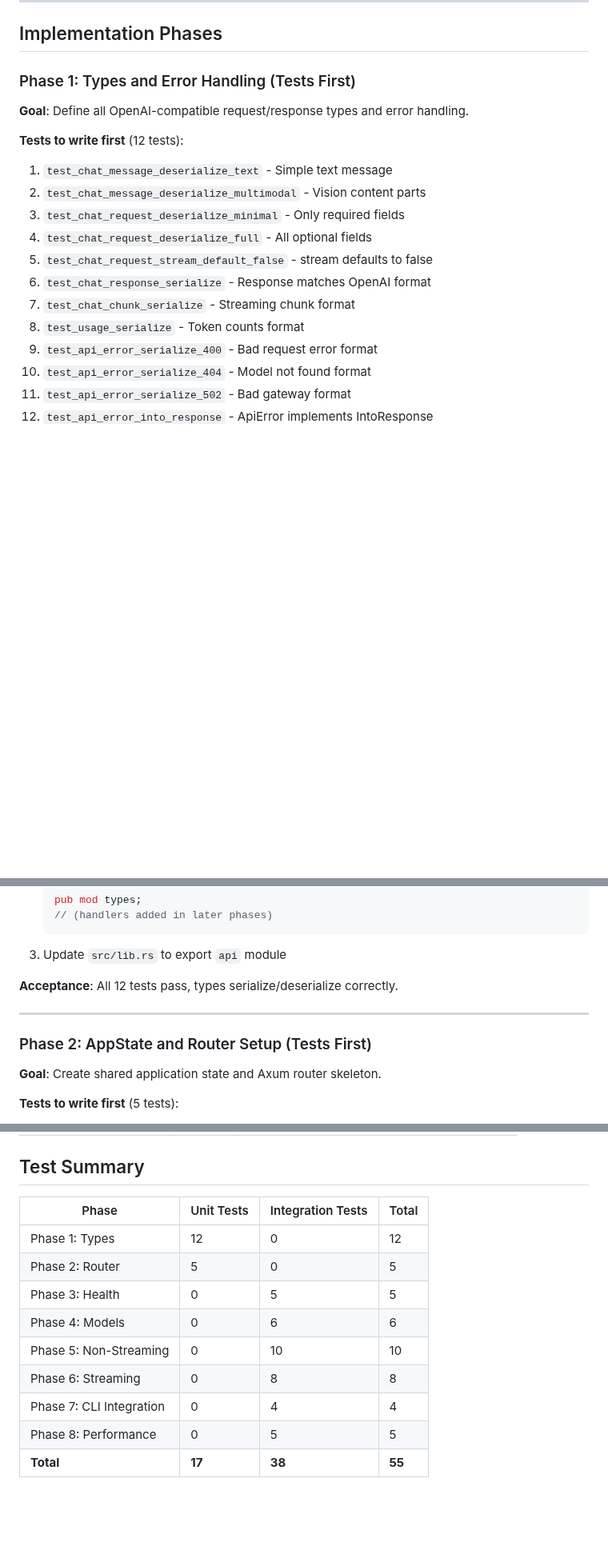
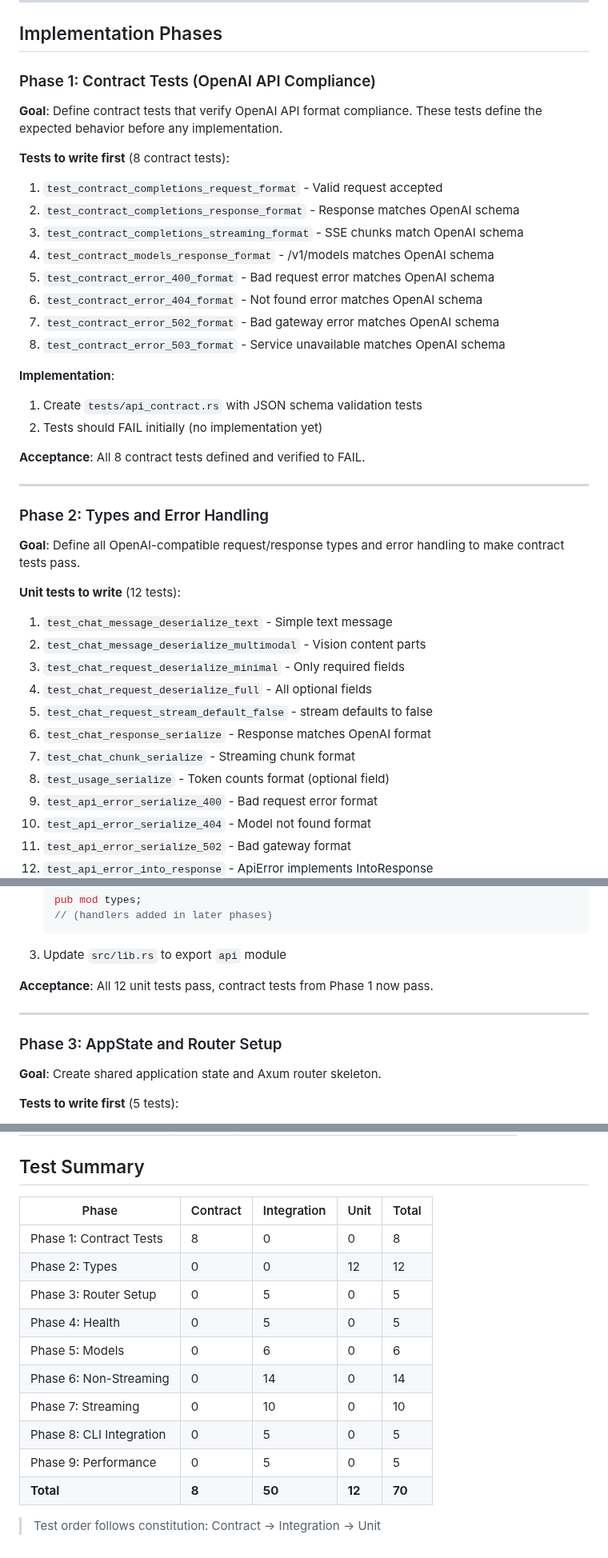
Before and after one commit to leocamello/nexus, a Markdown page: specs/004-api-gateway/plan.md, 3 parts joined by grey strips. Shown at 80% size. Drawn GitHub-style; blank space fills up the shorter version.

```diff
--- a/specs/004-api-gateway/plan.md
+++ b/specs/004-api-gateway/plan.md
@@ -100,11 +100,33 @@ futures-util = "0.3"  # For StreamExt on response body
 
 ## Implementation Phases
 
-### Phase 1: Types and Error Handling (Tests First)
+### Phase 1: Contract Tests (OpenAI API Compliance)
 
-**Goal**: Define all OpenAI-compatible request/response types and error handling.
+**Goal**: Define contract tests that verify OpenAI API format compliance. These tests define the expected behavior before any implementation.
 
-**Tests to write first** (12 tests):
+**Tests to write first** (8 contract tests):
+1. `test_contract_completions_request_format` - Valid request accepted
+2. `test_contract_completions_response_format` - Response matches OpenAI schema
+3. `test_contract_completions_streaming_format` - SSE chunks match OpenAI schema
+4. `test_contract_models_response_format` - /v1/models matches OpenAI schema
+5. `test_contract_error_400_format` - Bad request error matches OpenAI schema
+6. `test_contract_error_404_format` - Not found error matches OpenAI schema
+7. `test_contract_error_502_format` - Bad gateway error matches OpenAI schema
+8. `test_contract_error_503_format` - Service unavailable matches OpenAI schema
+
+**Implementation**:
+1. Create `tests/api_contract.rs` with JSON schema validation tests
+2. Tests should FAIL initially (no implementation yet)
+
+**Acceptance**: All 8 contract tests defined and verified to FAIL.
+
+---
+
+### Phase 2: Types and Error Handling
+
+**Goal**: Define all OpenAI-compatible request/response types and error handling to make contract tests pass.
+
+**Unit tests to write** (12 tests):
 1. `test_chat_message_deserialize_text` - Simple text message
 2. `test_chat_message_deserialize_multimodal` - Vision content parts
 3. `test_chat_request_deserialize_minimal` - Only required fields
@@ -112,7 +134,7 @@ futures-util = "0.3"  # For StreamExt on response body
 5. `test_chat_request_stream_default_false` - stream defaults to false
 6. `test_chat_response_serialize` - Response matches OpenAI format
 7. `test_chat_chunk_serialize` - Streaming chunk format
-8. `test_usage_serialize` - Token counts format
+8. `test_usage_serialize` - Token counts format (optional field)
 9. `test_api_error_serialize_400` - Bad request error format
 10. `test_api_error_serialize_404` - Model not found format
 11. `test_api_error_serialize_502` - Bad gateway format
@@ -164,11 +186,11 @@ futures-util = "0.3"  # For StreamExt on response body
 
 3. Update `src/lib.rs` to export `api` module
 
-**Acceptance**: All 12 tests pass, types serialize/deserialize correctly.
+**Acceptance**: All 12 unit tests pass, contract tests from Phase 1 now pass.
 
 ---
 
-### Phase 2: AppState and Router Setup (Tests First)
+### Phase 3: AppState and Router Setup
 
 **Goal**: Create shared application state and Axum router skeleton.
 
@@ -754,14 +786,17 @@ futures-util = "0.3"  # For StreamExt on response body
 
 ## Test Summary
 
-| Phase | Unit Tests | Integration Tests | Total |
-|-------|------------|-------------------|-------|
-| Phase 1: Types | 12 | 0 | 12 |
-| Phase 2: Router | 5 | 0 | 5 |
-| Phase 3: Health | 0 | 5 | 5 |
-| Phase 4: Models | 0 | 6 | 6 |
-| Phase 5: Non-Streaming | 0 | 10 | 10 |
-| Phase 6: Streaming | 0 | 8 | 8 |
-| Phase 7: CLI Integration | 0 | 4 | 4 |
-| Phase 8: Performance | 0 | 5 | 5 |
-| **Total** | **17** | **38** | **55** |
+| Phase | Contract | Integration | Unit | Total |
+|-------|----------|-------------|------|-------|
+| Phase 1: Contract Tests | 8 | 0 | 0 | 8 |
+| Phase 2: Types | 0 | 0 | 12 | 12 |
+| Phase 3: Router Setup | 0 | 5 | 0 | 5 |
+| Phase 4: Health | 0 | 5 | 0 | 5 |
+| Phase 5: Models | 0 | 6 | 0 | 6 |
+| Phase 6: Non-Streaming | 0 | 14 | 0 | 14 |
+| Phase 7: Streaming | 0 | 10 | 0 | 10 |
+| Phase 8: CLI Integration | 0 | 5 | 0 | 5 |
+| Phase 9: Performance | 0 | 5 | 0 | 5 |
+| **Total** | **8** | **50** | **12** | **70** |
+
+> Test order follows constitution: Contract → Integration → Unit
```
Also changed, not shown: other parts of specs/004-api-gateway/plan.md (+40 -30 lines), specs/004-api-gateway/spec.md (+23 -18 lines).
